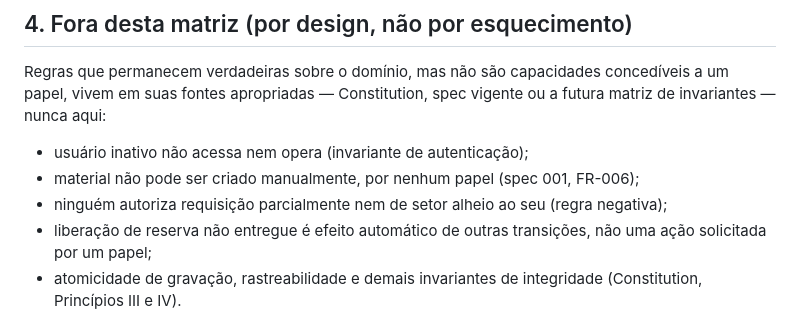
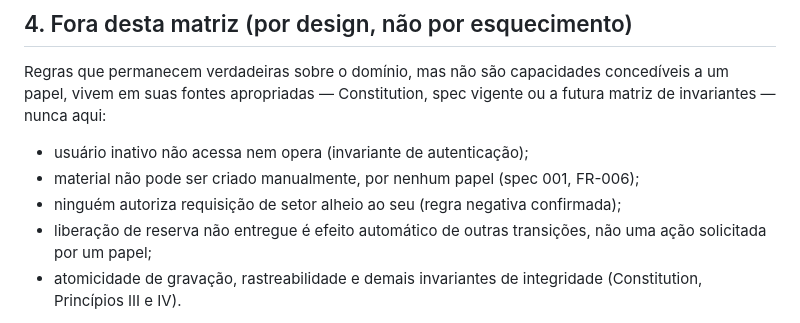
Before and after one commit to joaorighetto/WMS-Almoxarifado, a Markdown page: docs/domain/permissions-matrix.md, the part around the change. GitHub-like rendering.

Commit message:
Remove promoção silenciosa de autorização parcial como proibida
Linha 147 de permissions-matrix.md afirmava "ninguém autoriza requisição
parcialmente", canonizando como regra negativa confirmada uma decisão que
a própria matriz (PERM-REQ-AUTHORIZE) e a reconciliação tratam como
PENDENTE. Mantida a regra de fato confirmada (ninguém autoriza requisição
de setor alheio ao seu).

Verificadas todas as ocorrências de "parcial"/"integral" em PRODUCT.md,
spec 001, CLAUDE.md, agent-orchestration.md e a Constitution: nenhuma
outra passagem promove essa decisão pendente.

Co-Authored-By: Claude Sonnet 5 <noreply@anthropic.com>

```diff
--- a/docs/domain/permissions-matrix.md
+++ b/docs/domain/permissions-matrix.md
@@ -144,7 +144,7 @@ invariantes — nunca aqui:
 
 - usuário inativo não acessa nem opera (invariante de autenticação);
 - material não pode ser criado manualmente, por nenhum papel (spec 001, FR-006);
-- ninguém autoriza requisição parcialmente nem de setor alheio ao seu (regra negativa);
+- ninguém autoriza requisição de setor alheio ao seu (regra negativa confirmada);
 - liberação de reserva não entregue é efeito automático de outras transições, não uma ação
   solicitada por um papel;
 - atomicidade de gravação, rastreabilidade e demais invariantes de integridade (Constitution,
```
